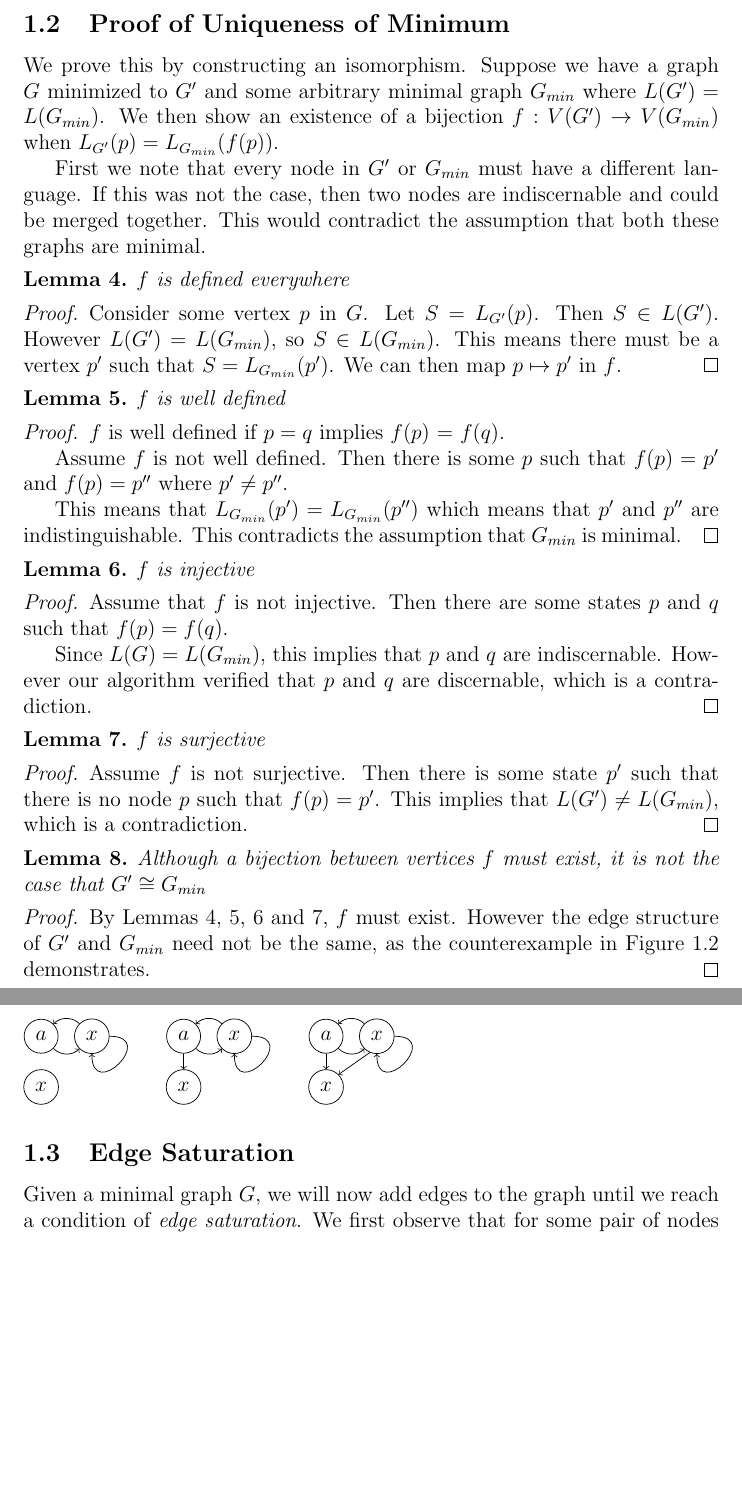
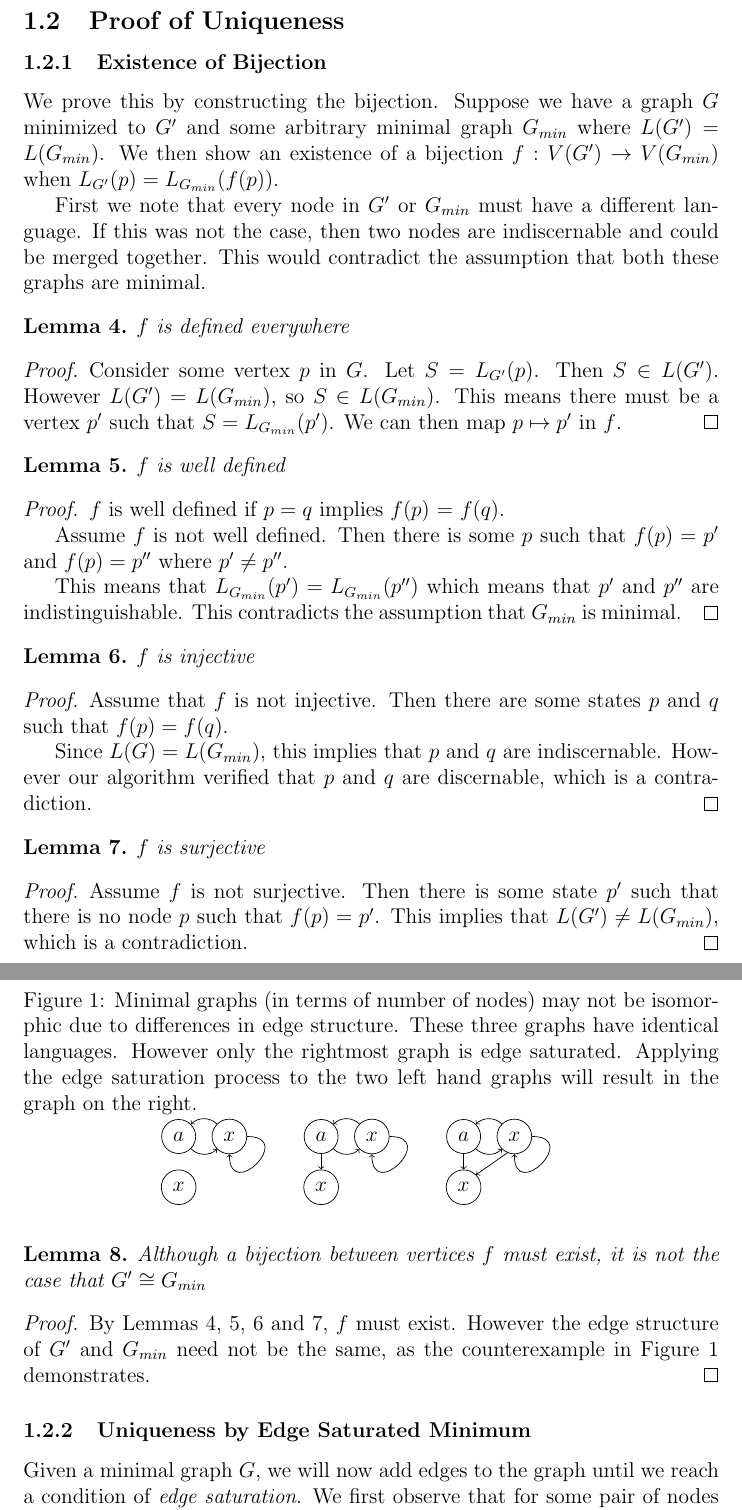
Before and after one commit to calebh/dihash, a LaTeX document (papers/lang.tex): two parts of pages 4 and 5 of 7, joined at a grey line, cut so that both start at the same text, the shorter picture padded with empty space. Compiled offline with pdfLaTeX.

Commit message:
Minor updates to the proof structure. Added label for figure.

```diff
--- a/papers/lang.tex
+++ b/papers/lang.tex
@@ -142,9 +142,11 @@ This immediately follows by applying Lemmas \ref{thm:tbl_correctness1}, \ref{thm
 
 \clearpage
 
-\subsection{Proof of Uniqueness of Minimum}
+\subsection{Proof of Uniqueness}
 
-We prove this by constructing an isomorphism. Suppose we have a graph
+\subsubsection{Existence of Bijection}
+
+We prove this by constructing the bijection. Suppose we have a graph
 $G$ minimized to $G'$ and some arbitrary minimal graph $G_{min}$ where
 $L(G')=L(G_{min})$. We then show an existence of a bijection
 $f : V(G') \rightarrow V(G_{min})$ when $L_{G'}(p) = L_{G_{min}}(f(p))$.
@@ -202,18 +204,12 @@ is no node $p$ such that $f(p)=p'$. This implies that $L(G') \neq L(G_{min})$,
 which is a contradiction.
 \end{proof}
 
-\begin{lemma}
-\label{thm:bijection_final}
-Although a bijection between vertices $f$ must exist, it is not the case that
-$G' \cong G_{min}$
-\end{lemma}
-\begin{proof}
-By Lemmas \ref{thm:bijection1}, \ref{thm:bijection2}, \ref{thm:bijection3} and \ref{thm:bijection4},
-$f$ must exist. However the edge structure of $G'$ and $G_{min}$ need not be the same, as the
-counterexample in Figure \ref{fig:isomorphism_counterexample} demonstrates.
-\end{proof}
-
 \begin{figure}
+    \centering
+    \caption{Minimal graphs (in terms of number of nodes) may not be isomorphic due to differences
+    in edge structure. These three graphs have identical languages. However only the rightmost graph
+    is edge saturated. Applying the edge saturation process to the two left hand graphs will result
+    in the graph on the right.}
     \label{fig:isomorphism_counterexample}
     \begin{tikzpicture}[main/.style = {draw, circle}]
         \node[main] (1) {$a$};
@@ -244,7 +240,18 @@ counterexample in Figure \ref{fig:isomorphism_counterexample} demonstrates.
     \end{tikzpicture}
     \end{figure}
 
-\subsection{Edge Saturation}
+\begin{lemma}
+\label{thm:bijection_final}
+Although a bijection between vertices $f$ must exist, it is not the case that
+$G' \cong G_{min}$
+\end{lemma}
+\begin{proof}
+By Lemmas \ref{thm:bijection1}, \ref{thm:bijection2}, \ref{thm:bijection3} and \ref{thm:bijection4},
+$f$ must exist. However the edge structure of $G'$ and $G_{min}$ need not be the same, as the
+counterexample in Figure \ref{fig:isomorphism_counterexample} demonstrates.
+\end{proof}
+
+\subsubsection{Uniqueness by Edge Saturated Minimum}
 
 Given a minimal graph $G$, we will now add edges to the graph until we reach a
 condition of \textit{edge saturation}. We first observe that for some pair of nodes
```
Also changed, not shown: papers/lang.tex (8 more changed lines). Lines whose indentation alone changed are shown as unchanged.
